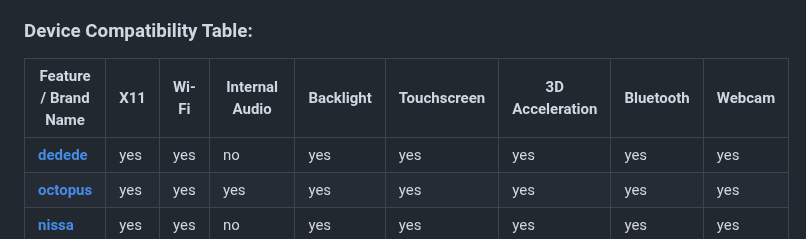
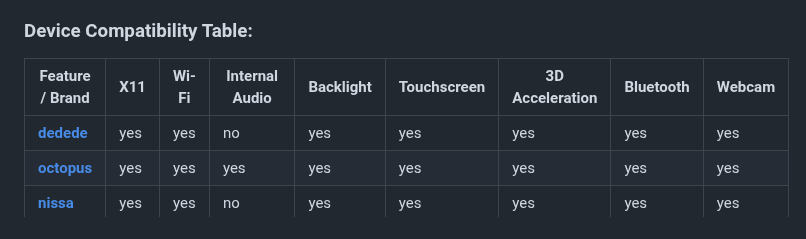
Before and after one commit to ading2210/shimboot, a Markdown page: README.md, the part around the change. GitHub-like rendering.

Commit message:
chore(readme): shorten top left

```diff
--- a/README.md
+++ b/README.md
@@ -38,7 +38,7 @@ Note that rootfs partitions have to be named `shimboot_rootfs:<partname>` for th
 Driver support depends on the device you are using shimboot on. The `patch_rootfs.sh` script attempts to copy all the firmware and drivers from the shim and recovery image into the rootfs, so expect most things to work on other boards. ARM Chromebooks are not supported at the moment.
 
 ### Device Compatibility Table:
-| Feature / Brand Name                               | X11               | Wi-Fi | Internal Audio | Backlight | Touchscreen | 3D Acceleration | Bluetooth | Webcam   |
+| Feature / Brand                                    | X11               | Wi-Fi | Internal Audio | Backlight | Touchscreen | 3D Acceleration | Bluetooth | Webcam   |
 |----------------------------------------------------|-------------------|-------|----------------|-----------|-------------|-----------------|-----------|----------|
 | [**dedede**](https://chrome100.dev/board/dedede)   | yes               | yes   | no             | yes       | yes         | yes             | yes       | yes      |
 | [**octopus**](https://chrome100.dev/board/octopus) | yes               | yes   | yes            | yes       | yes         | yes             | yes       | yes      |
```
